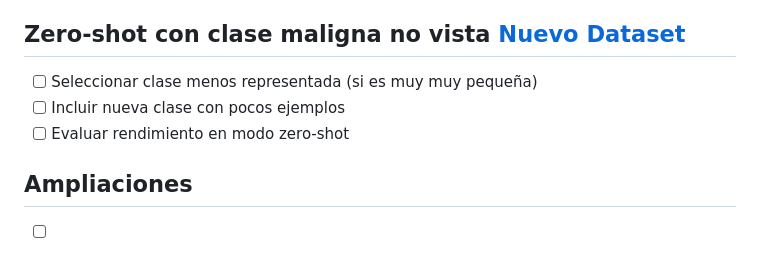
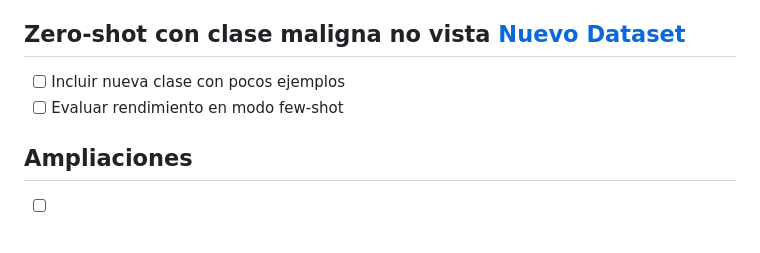
Before and after one commit to MiguelGP-13/PCD-Proyect, a Markdown page: README.md, the part around the change printed below. Rendered like a GitHub page.

Commit message:
Actualización estado del proyecto

```diff
--- a/README.md
+++ b/README.md
@@ -24,9 +24,8 @@
 
 ## Zero-shot con clase maligna no vista [Nuevo Dataset](https://challenge.isic-archive.com/data/#2018)
 
-- [ ] Seleccionar clase menos representada (si es muy muy pequeña)
 - [ ] Incluir nueva clase con pocos ejemplos
-- [ ] Evaluar rendimiento en modo zero-shot
+- [ ] Evaluar rendimiento en modo few-shot
 
 ## Ampliaciones
 - [ ] Few-shot learning
```
Also changed, not shown: other parts of README.md (+1 -1 lines).
